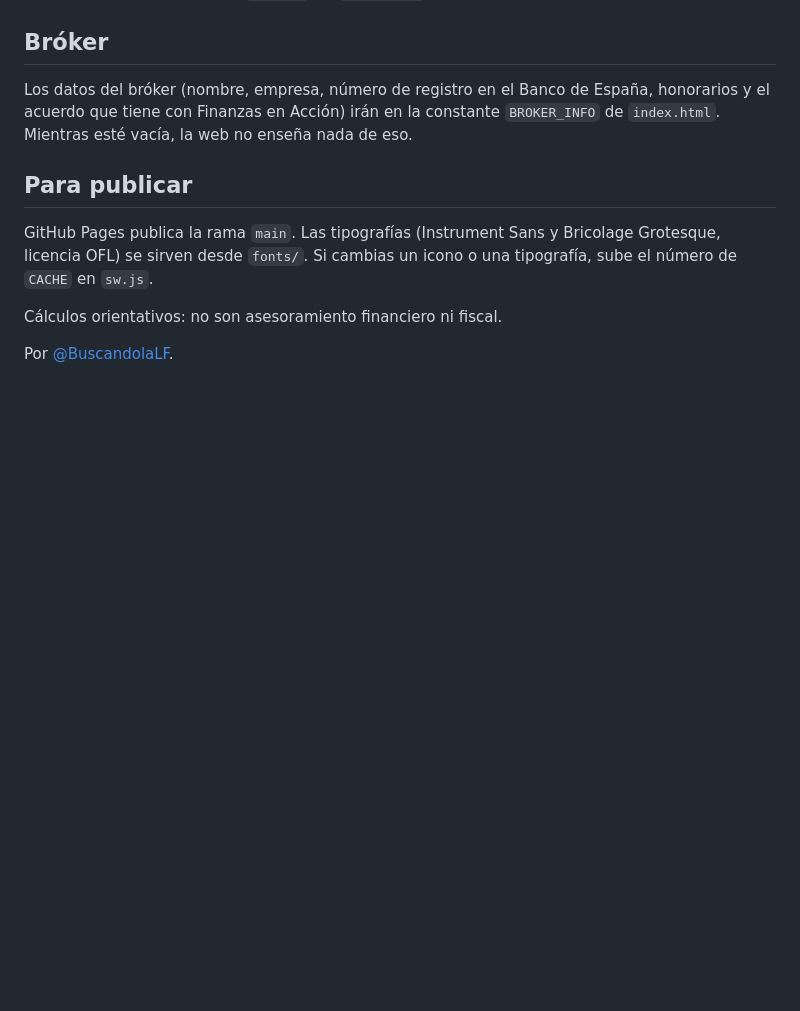
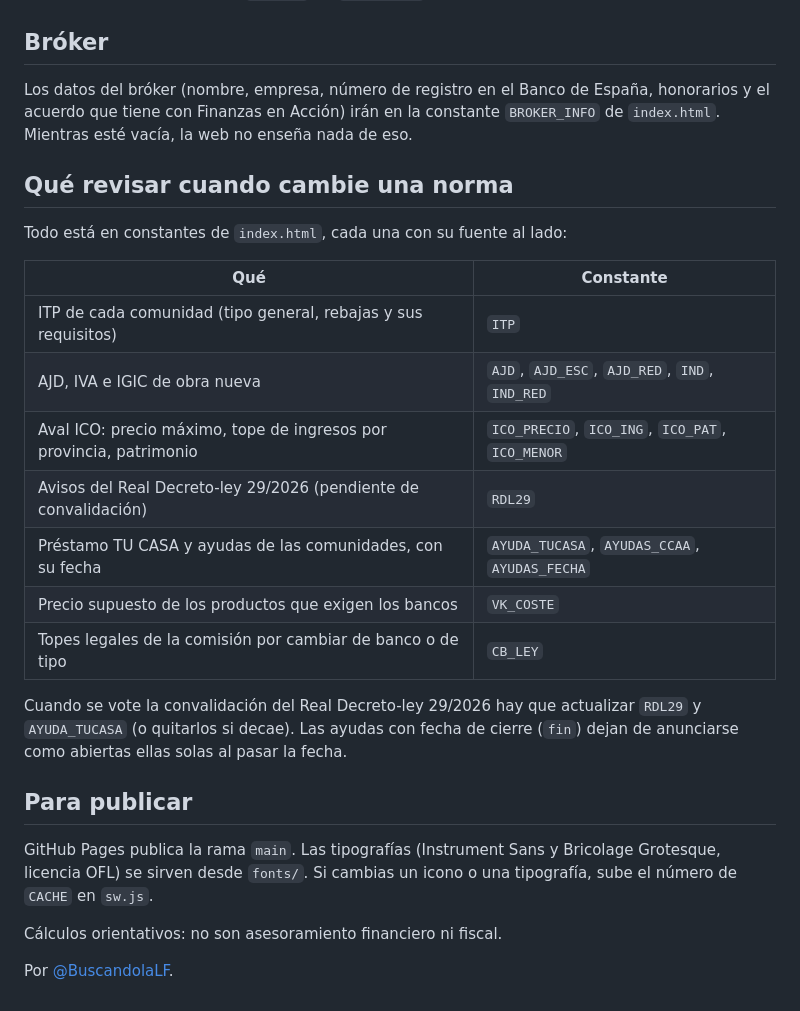
Before and after one commit to FinanzasEnAccion/vivienda, a Markdown page: README.md, the part around the change. GitHub-like rendering; blank space fills up the shorter version.

Commit message:
README: qué constantes revisar cuando cambie una norma
Co-Authored-By: Claude Fable 5.1 <noreply@anthropic.com>
Claude-Session: https://claude.ai/code/session_01CVgsKomZcgQFSTgJp4VwLr

```diff
--- a/README.md
+++ b/README.md
@@ -52,6 +52,22 @@ Está escrita y apagada. Usa GoatCounter, sin cookies, y solo cuenta qué se usa
 
 Los datos del bróker (nombre, empresa, número de registro en el Banco de España, honorarios y el acuerdo que tiene con Finanzas en Acción) irán en la constante `BROKER_INFO` de `index.html`. Mientras esté vacía, la web no enseña nada de eso.
 
+## Qué revisar cuando cambie una norma
+
+Todo está en constantes de `index.html`, cada una con su fuente al lado:
+
+| Qué | Constante |
+|---|---|
+| ITP de cada comunidad (tipo general, rebajas y sus requisitos) | `ITP` |
+| AJD, IVA e IGIC de obra nueva | `AJD`, `AJD_ESC`, `AJD_RED`, `IND`, `IND_RED` |
+| Aval ICO: precio máximo, tope de ingresos por provincia, patrimonio | `ICO_PRECIO`, `ICO_ING`, `ICO_PAT`, `ICO_MENOR` |
+| Avisos del Real Decreto-ley 29/2026 (pendiente de convalidación) | `RDL29` |
+| Préstamo TU CASA y ayudas de las comunidades, con su fecha | `AYUDA_TUCASA`, `AYUDAS_CCAA`, `AYUDAS_FECHA` |
+| Precio supuesto de los productos que exigen los bancos | `VK_COSTE` |
+| Topes legales de la comisión por cambiar de banco o de tipo | `CB_LEY` |
+
+Cuando se vote la convalidación del Real Decreto-ley 29/2026 hay que actualizar `RDL29` y `AYUDA_TUCASA` (o quitarlos si decae). Las ayudas con fecha de cierre (`fin`) dejan de anunciarse como abiertas ellas solas al pasar la fecha.
+
 ## Para publicar
 
 GitHub Pages publica la rama `main`. Las tipografías (Instrument Sans y Bricolage Grotesque, licencia OFL) se sirven desde `fonts/`. Si cambias un icono o una tipografía, sube el número de `CACHE` en `sw.js`.
```
